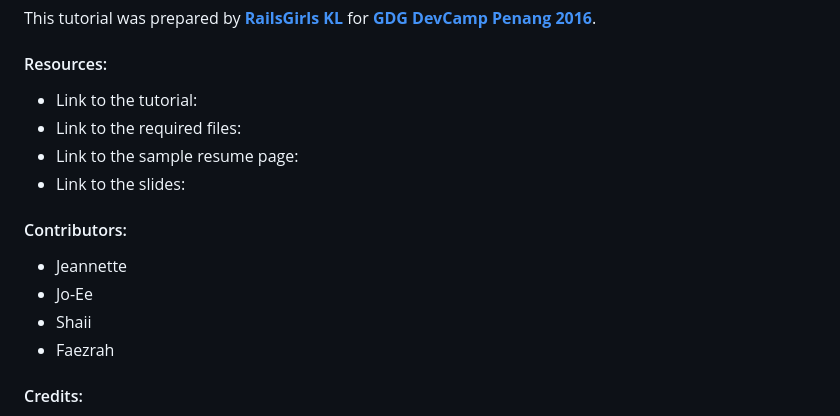
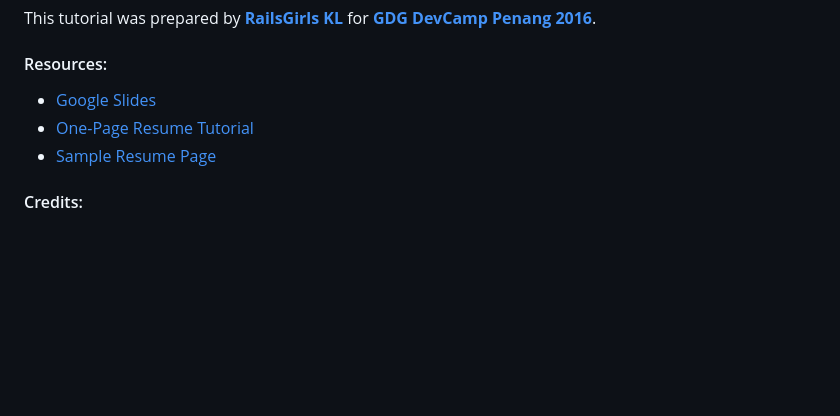
Before and after one commit to railsgirlskl/gdg-devcamp, a Markdown page: README.md, the part around the change. Drawn GitHub-style; blank space fills up the shorter version.

Commit message:
Write tutorial

```diff
--- a/README.md
+++ b/README.md
@@ -3,16 +3,9 @@
 This tutorial was prepared by **[RailsGirls KL](https://www.facebook.com/railsgirlskl 'RailsGirls KL')** for **[GDG DevCamp Penang 2016](https://www.facebook.com/events/1093251227393698 'GDG DevCamp Penang')**.
 
 #### Resources:
-- Link to the tutorial:
-- Link to the required files:
-- Link to the sample resume page:
-- Link to the slides:
-
-#### Contributors:
-- Jeannette
-- Jo-Ee
-- Shaii
-- Faezrah
+- [Google Slides](https://goo.gl/kfCWko)
+- [One-Page Resume Tutorial](https://github.com/railsgirlskl/gdg-devcamp/blob/master/tutorial.md)
+- [Sample Resume Page](https://goo.gl/kfCWko)
 
 #### Credits:
 - [RailsGirls KL](http://facebook.com/railsgirlskl/)
```
Also changed, not shown: tutorial.md (+149 -52 lines), images/html1.png (added), images/html2.png (added), images/html3.png (added).
